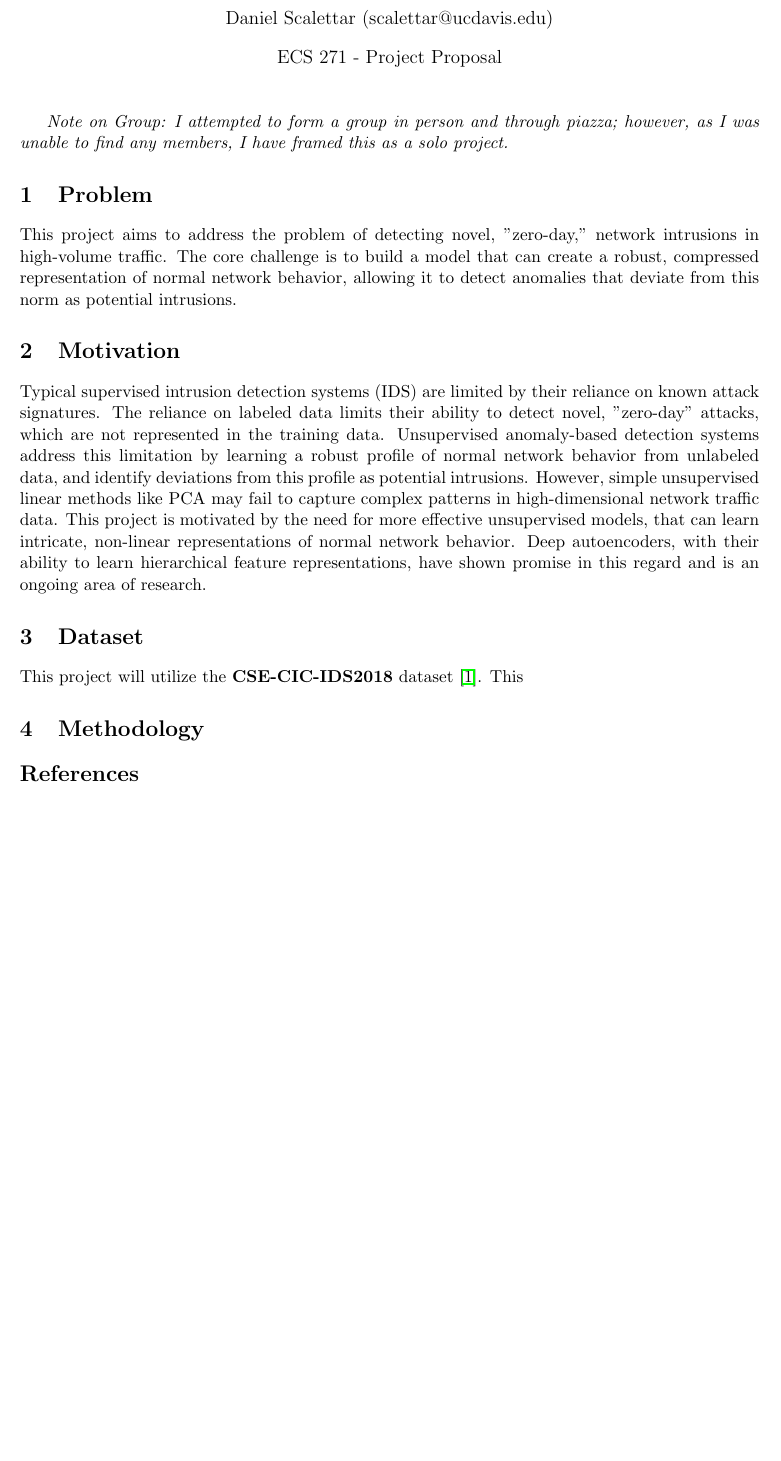
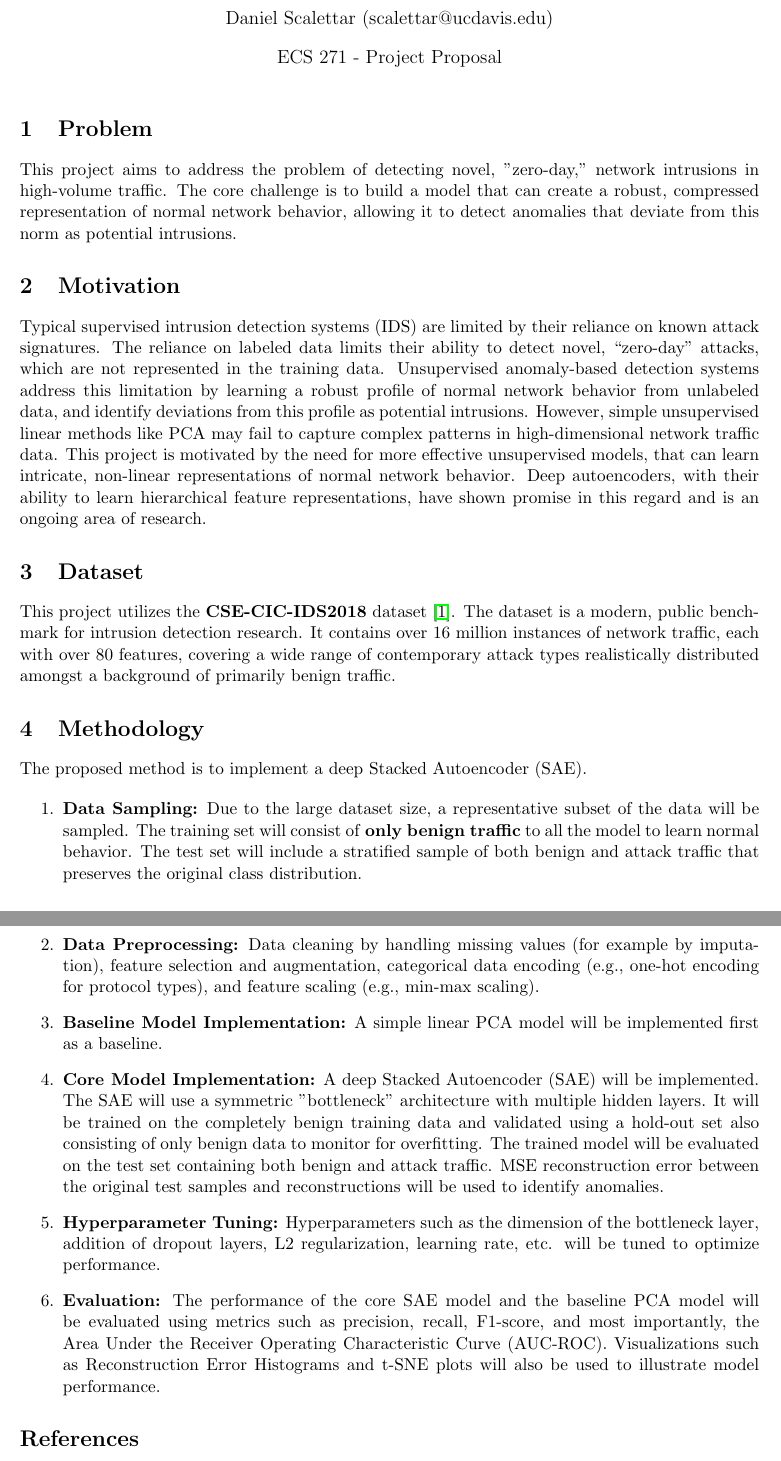
Before and after one commit to scalettar/ecs271, a LaTeX document (project/proposal/proposal.tex): part of the page before the commit and two parts of pages 1 and 2 of 2 after it, the two joined at a grey line, cut so that both start at the same text, the shorter picture padded with empty space. Compiled offline with pdfLaTeX.

Commit message:
project: proposal full draft

```diff
--- a/project/proposal/proposal.tex
+++ b/project/proposal/proposal.tex
@@ -28,9 +28,6 @@
 %	ARTICLE CONTENTS
 %----------------------------------------------------------------------------------------
 
-\textit{Note on Group: I attempted to form a group in person and through piazza;
-however, as I was unable to find any members, I have framed this as a solo project.}
-
 \section{Problem}
 
 This project aims to address the problem of detecting novel, "zero-day,"
@@ -43,7 +40,7 @@ allowing it to detect anomalies that deviate from this norm as potential intrusi
 
 Typical supervised intrusion detection systems (IDS) are limited by their reliance
 on known attack signatures. The reliance on labeled data limits their ability
-to detect novel, "zero-day" attacks, which are not represented in the training data.
+to detect novel, ``zero-day" attacks, which are not represented in the training data.
 Unsupervised anomaly-based detection systems address this limitation by learning
 a robust profile of normal network behavior from unlabeled data,
 and identify deviations from this profile as potential intrusions.
@@ -56,10 +53,37 @@ have shown promise in this regard and is an ongoing area of research.
 
 \section{Dataset}
 
-This project will utilize the \textbf{CSE-CIC-IDS2018} dataset \cite{CICIDS2018}.
-This
+This project utilizes the \textbf{CSE-CIC-IDS2018} dataset \cite{CICIDS2018}.
+The dataset is a modern, public benchmark for intrusion detection research.
+It contains over 16 million instances of network traffic, each with over 80 features,
+covering a wide range of contemporary attack types realistically distributed
+amongst a background of primarily benign traffic.
 
 \section{Methodology}
+
+The proposed method is to implement a deep Stacked Autoencoder (SAE).
+
+\begin{enumerate}
+	\item \textbf{Data Sampling:} Due to the large dataset size, a representative subset of the data will be sampled.
+	      The training set will consist of \textbf{only benign traffic} to all the model to learn normal behavior.
+	      The test set will include a stratified sample of both benign and attack traffic that preserves the original class distribution.
+	\item \textbf{Data Preprocessing:} Data cleaning by handling missing values (for example by imputation),
+	      feature selection and augmentation, categorical data encoding (e.g., one-hot encoding for protocol types),
+	      and feature scaling (e.g., min-max scaling).
+	\item \textbf{Baseline Model Implementation:} A simple linear PCA model will be implemented first as a baseline.
+	\item \textbf{Core Model Implementation:} A deep Stacked Autoencoder (SAE) will be implemented.
+	      The SAE will use a symmetric "bottleneck" architecture with multiple hidden layers.
+	      It will be trained on the completely benign training data and validated using a hold-out set also consisting of only benign data
+	      to monitor for overfitting.
+	      The trained model will be evaluated on the test set containing both benign and attack traffic.
+	      MSE reconstruction error between the original test samples and reconstructions will be used to identify anomalies.
+	\item \textbf{Hyperparameter Tuning:} Hyperparameters such as the dimension of the bottleneck layer,
+	      addition of dropout layers, L2 regularization, learning rate, etc. will be tuned to optimize performance.
+	\item \textbf{Evaluation:} The performance of the core SAE model and the baseline PCA model
+	      will be evaluated using metrics such as precision, recall, F1-score, and most importantly,
+	      the Area Under the Receiver Operating Characteristic Curve (AUC-ROC).
+	      Visualizations such as Reconstruction Error Histograms and t-SNE plots will also be used to illustrate model performance.
+\end{enumerate}
 
 
 %------------------------------------------------
```
Also changed, not shown: project/proposal/proposal.pdf (added).
